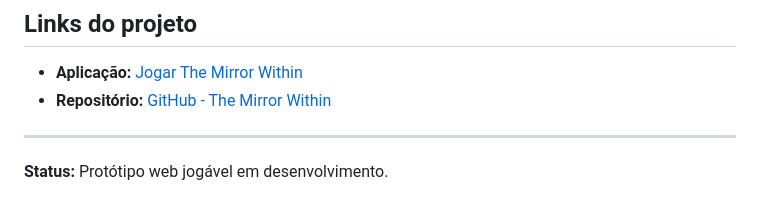
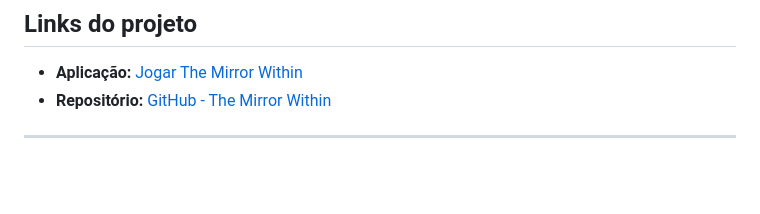
Before and after one commit to The-Mirror-of-Within/The_mirror_of_within, a Markdown page: README.md, the part around the change. GitHub-like rendering; blank space fills up the shorter version.

Commit message:
Remove project status from README
Removed the status line indicating the project is a web playable prototype in development.

```diff
--- a/README.md
+++ b/README.md
@@ -47,5 +47,3 @@ Essa alteração permite que o jogador adapte os comandos às suas preferências
 - **Repositório:** [GitHub - The Mirror Within](https://github.com/The-Mirror-of-Within/The_mirror_of_within)
 
 ---
-
-**Status:** Protótipo web jogável em desenvolvimento.
```
